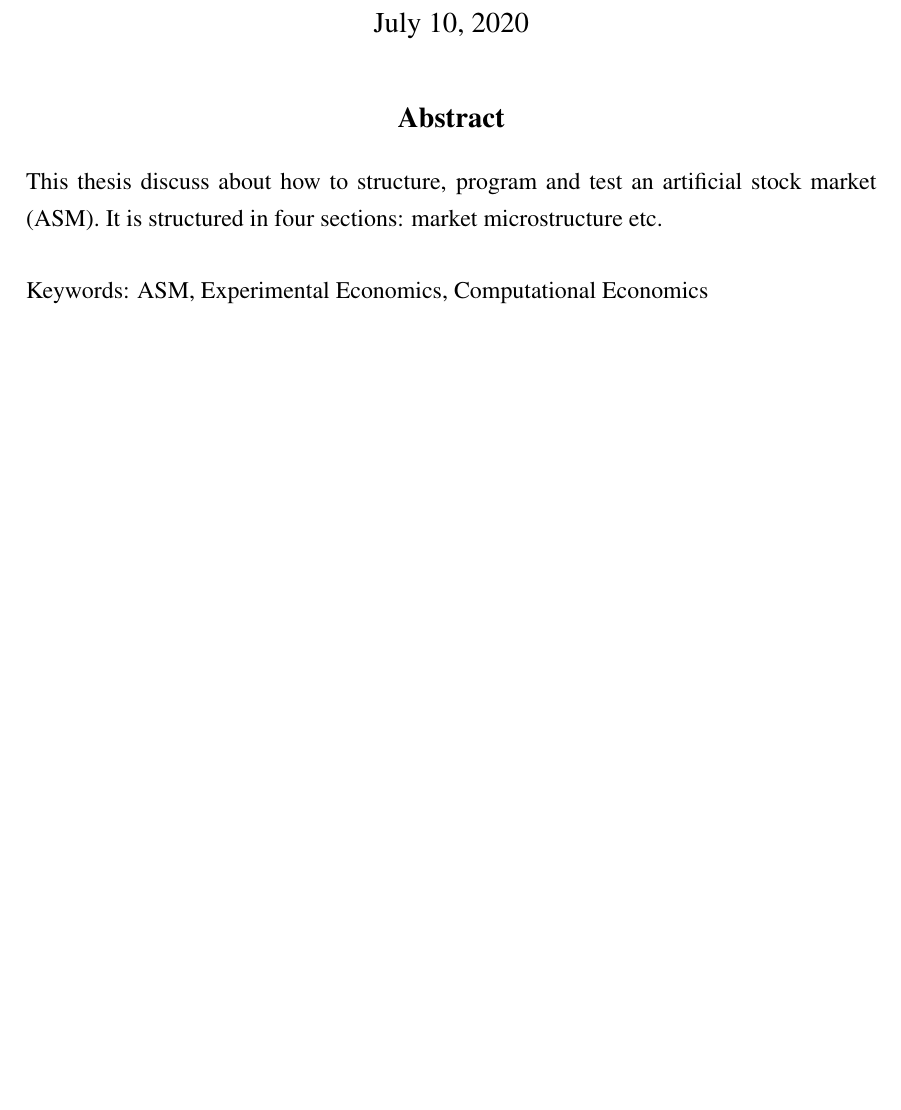
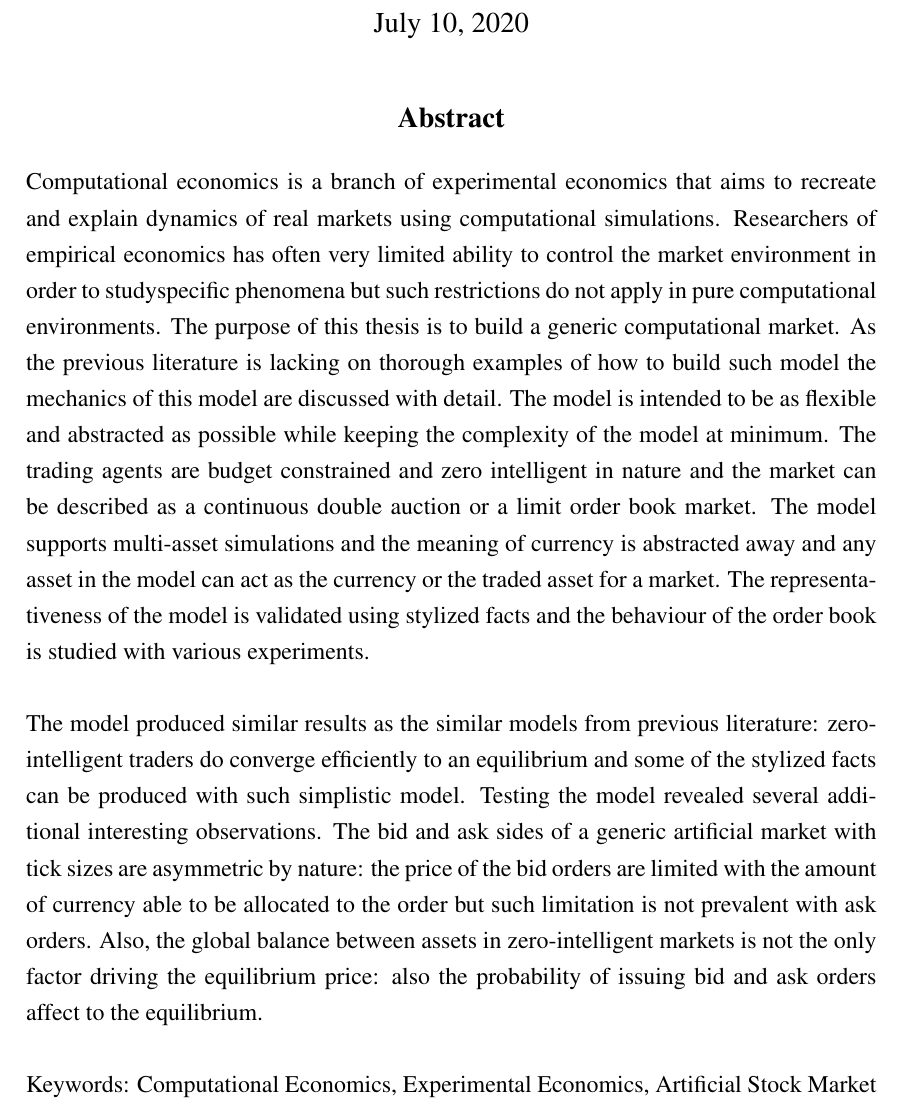
Before and after one commit to Miksus/thesis-computational-artificial-market, a LaTeX thesis (thesis/main.tex, which reads thesis/abstract.tex): part of page 2 of 57, cut so that both start at the same text, the shorter picture padded with empty space. Compiled offline with pdfLaTeX.

Commit message:
thesis: wrote abstract

```diff
--- a/thesis/abstract.tex
+++ b/thesis/abstract.tex
@@ -8,14 +8,34 @@
 
     \vspace{0.4cm}
     \textbf{Mikael Koli} \\
-    July 10, 2020
+    July 10, 2020 % TODO
 
     \vspace{0.9cm}
     \textbf{Abstract}
 \end{center}
 
-This thesis discuss about how to structure, program
-and test an artificial stock market (ASM). It is structured
-in four sections: market microstructure etc. \\
+% TODO: Purpose of the thesis is also to act as road map to build such a model
+Computational economics is a branch of experimental economics that aims to
+recreate and explain dynamics of real markets using computational simulations. Researchers of
+empirical economics has often very limited ability to control the market environment
+in order to studyspecific phenomena but such restrictions do not apply in pure computational
+environments. The purpose of this thesis is to build a generic computational market. As the
+previous literature is lacking on thorough examples of how to build such model the mechanics of this
+model are discussed with detail. The model is intended to be as flexible and abstracted as possible
+while keeping the complexity of the model at minimum. The trading agents are budget constrained
+and zero intelligent in nature and the market can be described as a continuous double auction or a
+limit order book market. The model supports multi-asset simulations and the meaning of currency is
+abstracted away and any asset in the model can act as the currency or the traded asset for a market.
+The representativeness of the model is validated using stylized facts and the behaviour
+of the order book is studied with various experiments.\\
 
-Keywords: ASM, Experimental Economics, Computational Economics\\
+The model produced similar results as the similar models from previous literature: zero-intelligent
+traders do converge efficiently to an equilibrium and some of the stylized facts can be produced
+with such simplistic model. Testing the model revealed several additional interesting observations.
+The bid and ask sides of a generic artificial market with tick sizes are asymmetric by nature: the
+price of the bid orders are limited with the amount of currency able to be allocated to the order
+but such limitation is not prevalent with ask orders. Also, the global balance between assets in
+zero-intelligent markets is not the only factor driving the equilibrium price: also the probability
+of issuing bid and ask orders affect to the equilibrium.\\
+
+Keywords: Computational Economics, Experimental Economics, Artificial Stock Market\\
```
